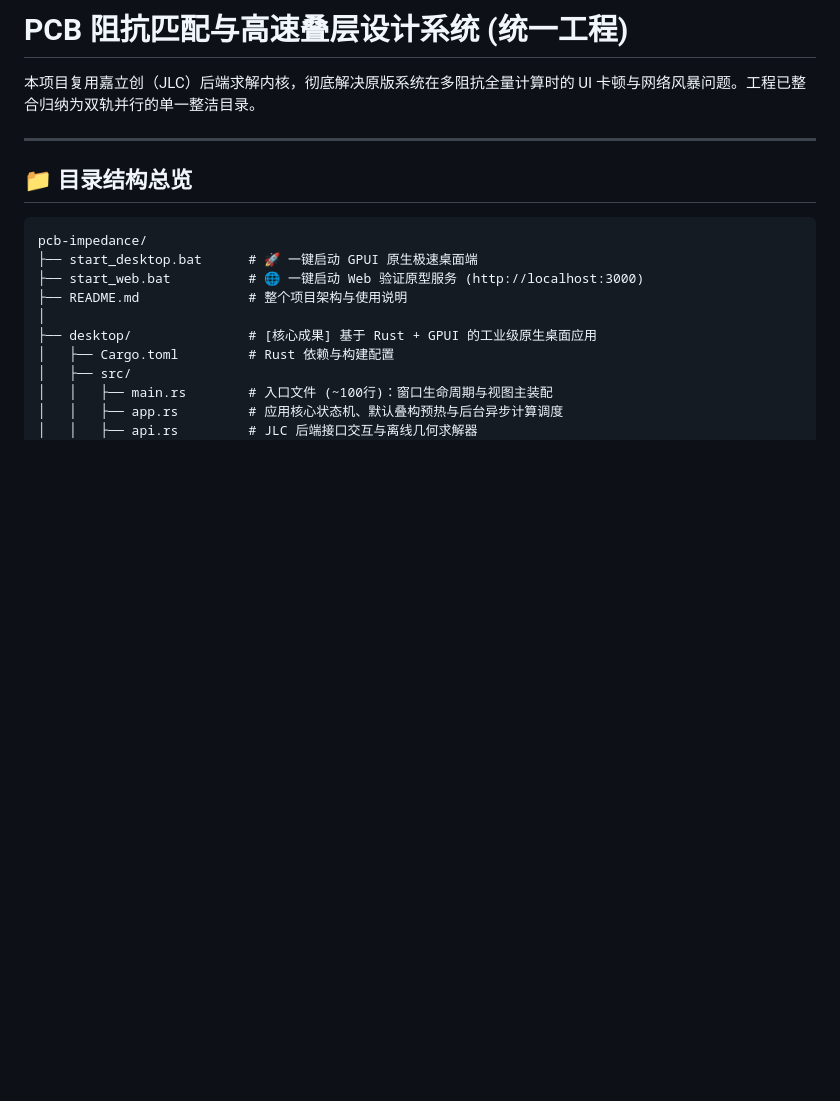
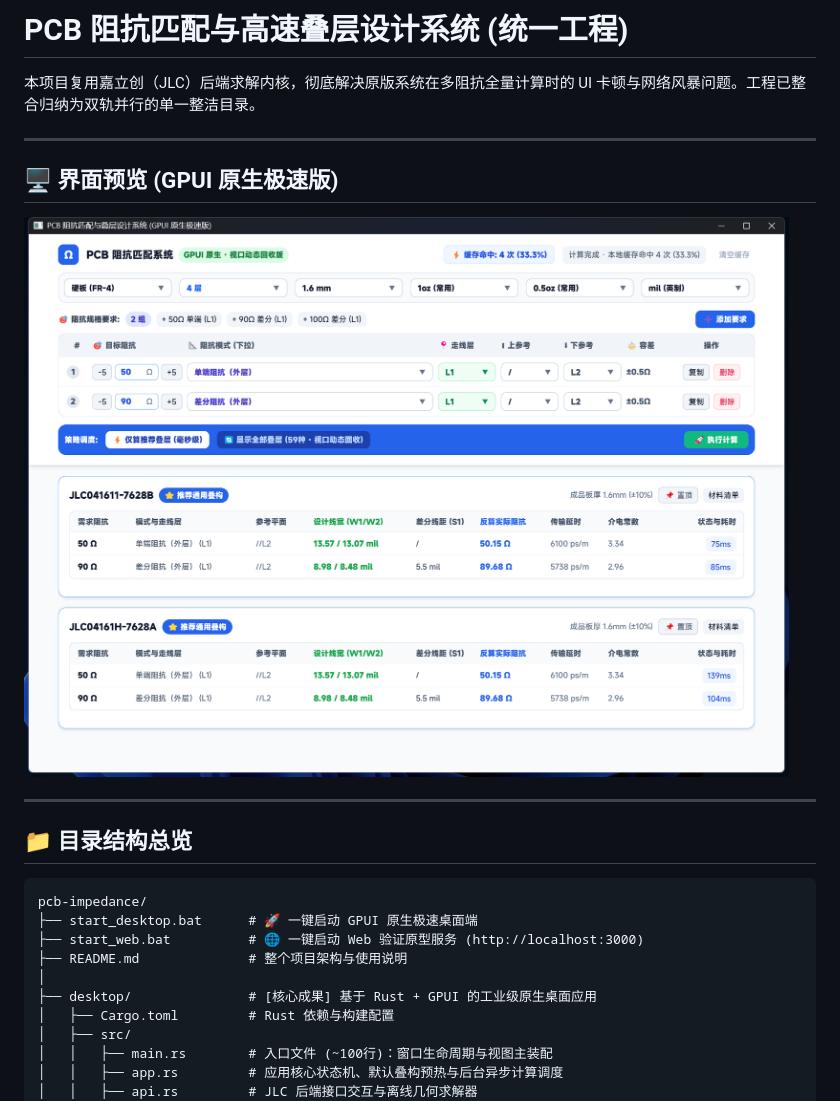
Before and after one commit to xiaowine/pcb-impedance, a Markdown page: README.md, the part around the change. GitHub-like rendering; pictures changed too: assets/gpui_preview.png (added); blank space fills up the shorter version.

Commit message:
docs: add GPUI application preview screenshot to README

```diff
--- a/README.md
+++ b/README.md
@@ -1,6 +1,12 @@
 # PCB 阻抗匹配与高速叠层设计系统 (统一工程)
 
 本项目复用嘉立创（JLC）后端求解内核，彻底解决原版系统在多阻抗全量计算时的 UI 卡顿与网络风暴问题。工程已整合归纳为双轨并行的单一整洁目录。
+
+---
+
+## 🖥️ 界面预览 (GPUI 原生极速版)
+
+![PCB 阻抗匹配系统 GPUI 原生版运行预览](assets/gpui_preview.png)
 
 ---
 
```
